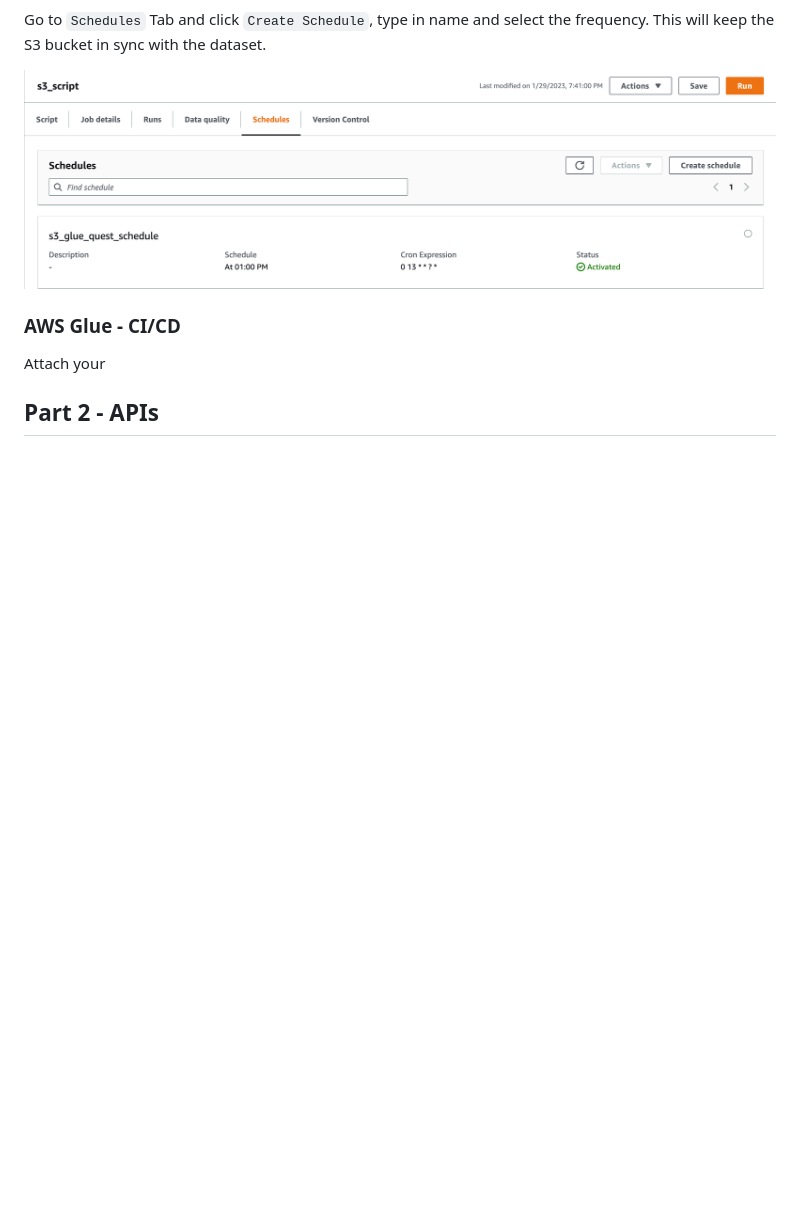
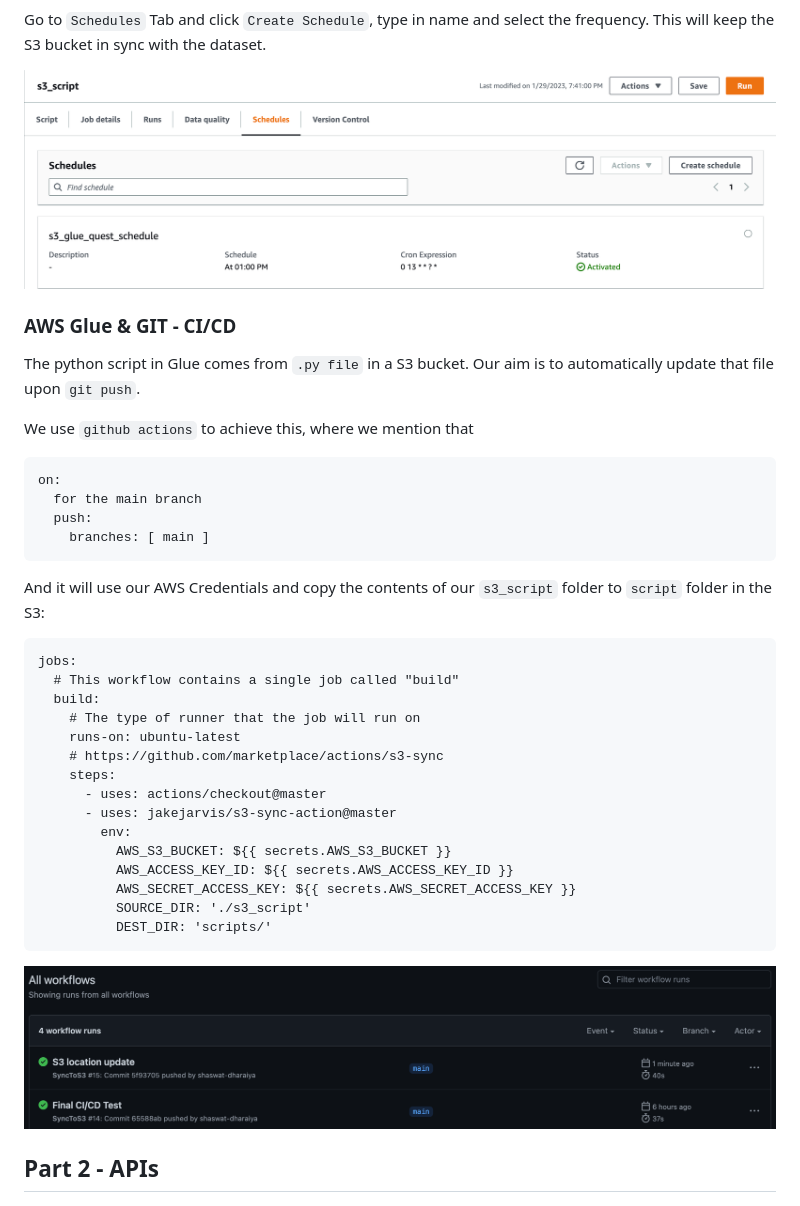
Before and after one commit to shaswat-dharaiya/DataQuest_Automator, a Markdown page: README.md, the part around the change. Drawn GitHub-style; pictures changed too: imgs/actions.png (added); blank space fills up the shorter version.

Commit message:
Added actions to readme

````diff
--- a/README.md
+++ b/README.md
@@ -88,9 +88,39 @@ Go to `Schedules` Tab and click `Create Schedule`, type in name and select the f
 
 ![schedule](./imgs/schedule.png "Job Schedule")
 
-### AWS Glue - CI/CD
+### AWS Glue & GIT - CI/CD
 
-Attach your
+The python script in Glue comes from `.py file` in a S3 bucket. Our aim is to automatically update that file upon `git push`.
+
+We use `github actions` to achieve this, where we mention that
+```
+on:
+  for the main branch
+  push:
+    branches: [ main ]
+```
+
+And it will use our AWS Credentials and copy the contents of our `s3_script` folder to `script` folder in the S3:
+
+```
+jobs:
+  # This workflow contains a single job called "build"
+  build:
+    # The type of runner that the job will run on
+    runs-on: ubuntu-latest
+    # https://github.com/marketplace/actions/s3-sync
+    steps:
+      - uses: actions/checkout@master
+      - uses: jakejarvis/s3-sync-action@master
+        env:
+          AWS_S3_BUCKET: ${{ secrets.AWS_S3_BUCKET }}
+          AWS_ACCESS_KEY_ID: ${{ secrets.AWS_ACCESS_KEY_ID }}
+          AWS_SECRET_ACCESS_KEY: ${{ secrets.AWS_SECRET_ACCESS_KEY }}
+          SOURCE_DIR: './s3_script'
+          DEST_DIR: 'scripts/'
+```
+
+![Actions](./imgs/actions.png "Actions")
 
 ## Part 2 - APIs
 
````
